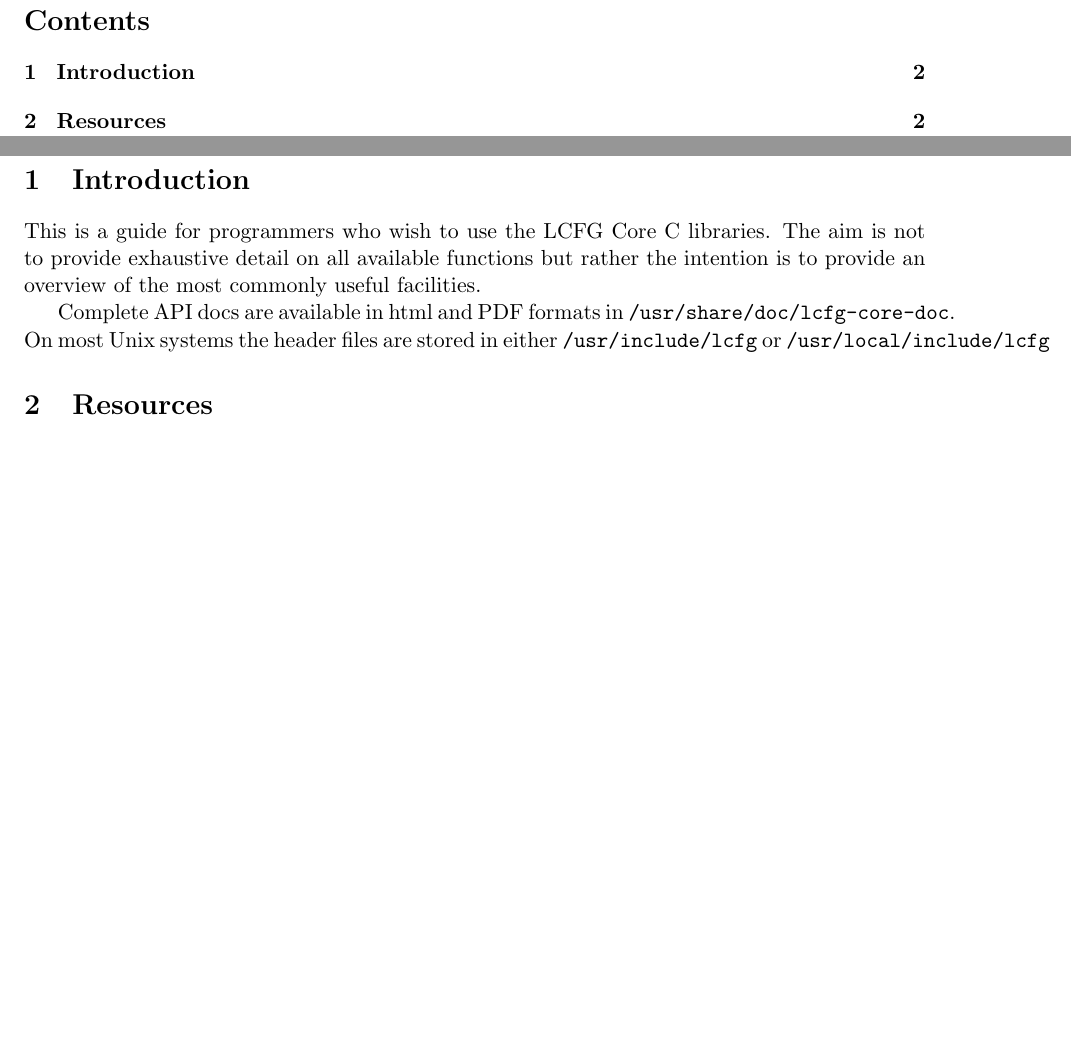
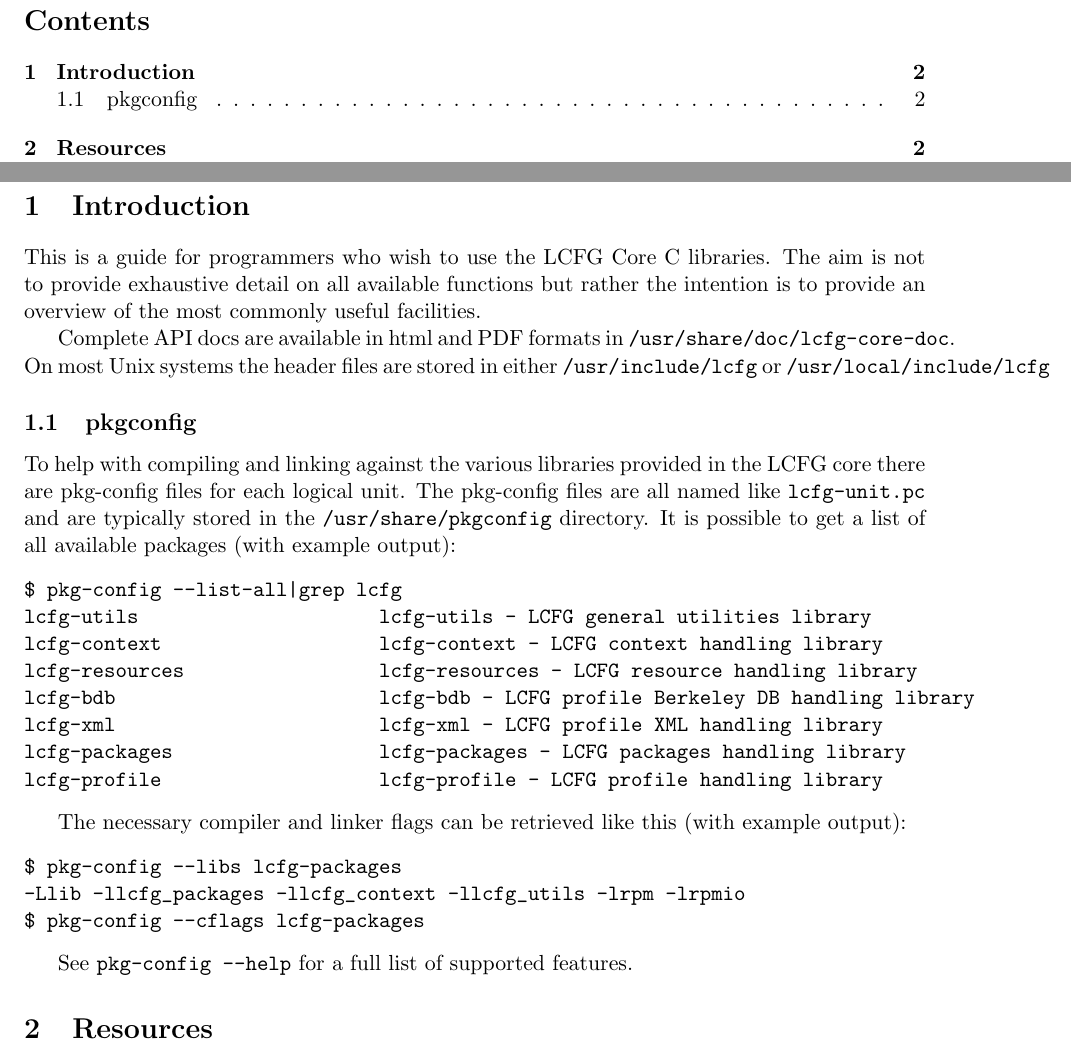
Before and after one commit to sjquinney/lcfg-core, a LaTeX document (docs/c-programmers-guide.tex): two parts of pages 2 and 3 of 12, joined at a grey line, cut so that both start at the same text, the shorter picture padded with empty space. Compiled offline with pdfLaTeX.

Commit message:
Added notes about using pkg-config
git-svn-id: https://svn.lcfg.org/svn/source/trunk/lcfg-core@33906 c6336a39-18d7-4234-9af0-a2bff563b40a

```diff
--- a/docs/c-programmers-guide.tex
+++ b/docs/c-programmers-guide.tex
@@ -40,6 +40,37 @@ Complete API docs are available in html and PDF formats in
 \texttt{/usr/share/doc/lcfg-core-doc}. On most Unix systems the header
 files are stored in either \texttt{/usr/include/lcfg} or
 \texttt{/usr/local/include/lcfg}
+
+\subsection{pkgconfig}
+
+To help with compiling and linking against the various libraries
+provided in the LCFG core there are pkg-config files for each logical
+unit. The pkg-config files are all named like \texttt{lcfg-unit.pc}
+and are typically stored in the \texttt{/usr/share/pkgconfig}
+directory. It is possible to get a list of all available packages
+(with example output):
+
+\begin{verbatim}
+$ pkg-config --list-all|grep lcfg
+lcfg-utils                     lcfg-utils - LCFG general utilities library
+lcfg-context                   lcfg-context - LCFG context handling library
+lcfg-resources                 lcfg-resources - LCFG resource handling library
+lcfg-bdb                       lcfg-bdb - LCFG profile Berkeley DB handling library
+lcfg-xml                       lcfg-xml - LCFG profile XML handling library
+lcfg-packages                  lcfg-packages - LCFG packages handling library
+lcfg-profile                   lcfg-profile - LCFG profile handling library
+\end{verbatim}
+
+The necessary compiler and linker flags can be retrieved like this
+(with example output):
+
+\begin{verbatim}
+$ pkg-config --libs lcfg-packages
+-Llib -llcfg_packages -llcfg_context -llcfg_utils -lrpm -lrpmio
+$ pkg-config --cflags lcfg-packages
+\end{verbatim}
+
+See \texttt{pkg-config --help} for a full list of supported features.
 
 \section{Resources}
 
```
